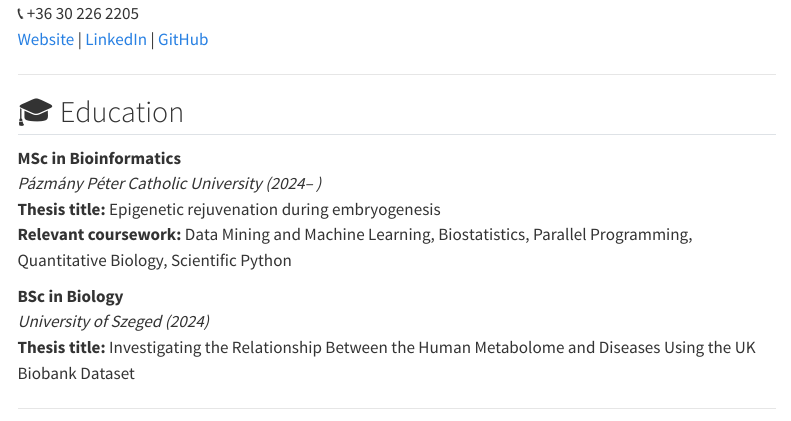
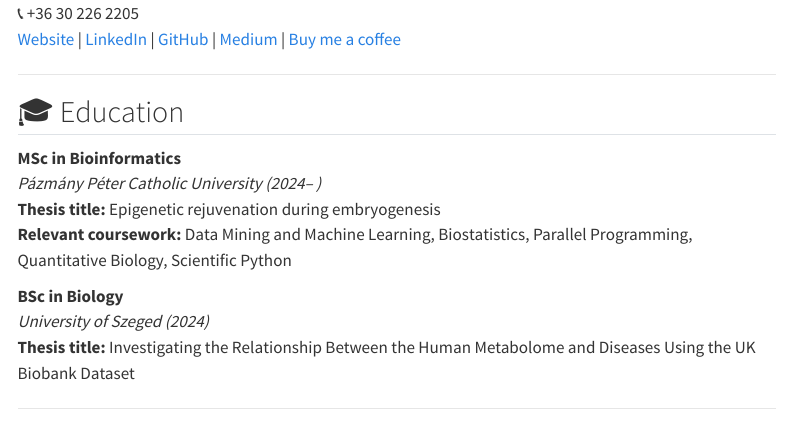
Before and after one commit to magistak/website_quarto, a Quarto document (index.qmd): the page in a window 1100 px wide, from 250 px down. Rendered offline with R 4.5, knitr and Pandoc in place of Quarto, with nearby package versions; menus at the side of the page are left out.

Commit message:
added medium and buy me a coffee links to index.qmd

```diff
--- a/index.qmd
+++ b/index.qmd
@@ -13,7 +13,7 @@ format:
 📍 Budapest, Hungary
 📧 magyary.istvan@brc.hu
 📞 +36 30 226 2205
-[Website](https://magyaryistvan.hu) | [LinkedIn](https://www.linkedin.com/in/istvan-magyary/) | [GitHub](https://github.com/magistak)
+[Website](https://magyaryistvan.hu) | [LinkedIn](https://www.linkedin.com/in/istvan-magyary/) | [GitHub](https://github.com/magistak) | [Medium](https://medium.com/@magistak) | [Buy me a coffee](https://coff.ee/magyary)
 
 ---
 
```
